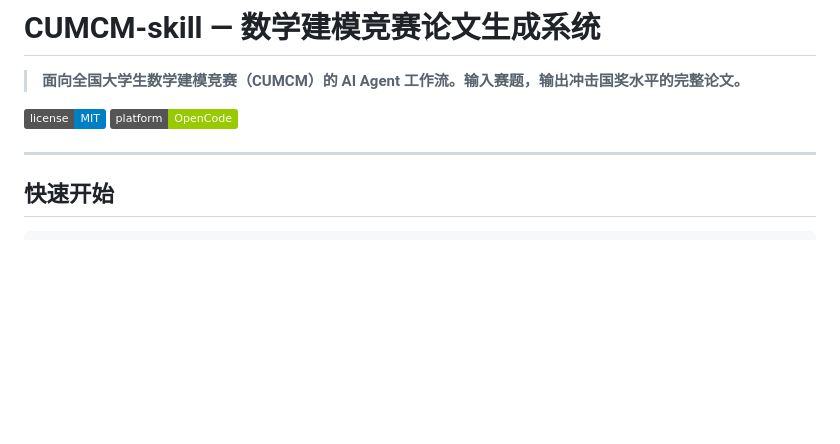
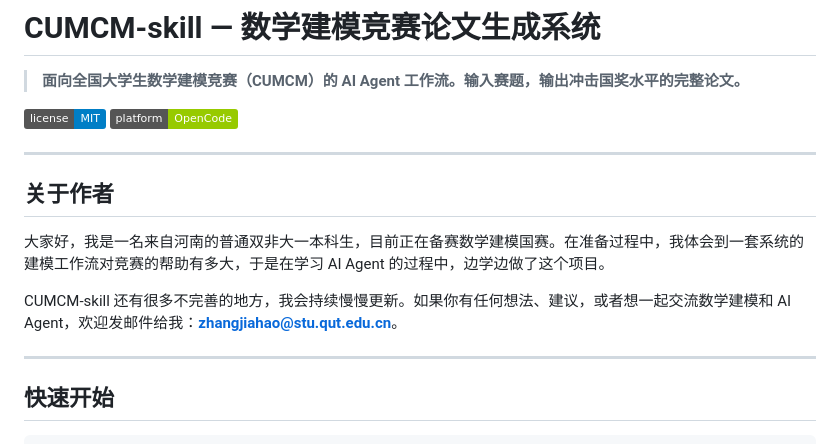
Before and after one commit to vdlhui/CUMCM-skill, a Markdown page: README.md, the part around the change. Drawn GitHub-style; badges without logos; blank space fills up the shorter version.

Commit message:
Update README with author details
Added author information and contact details to README.

```diff
--- a/README.md
+++ b/README.md
@@ -4,6 +4,14 @@
 
 [![License](https://img.shields.io/badge/license-MIT-blue.svg)]()
 [![Platform](https://img.shields.io/badge/platform-OpenCode-green.svg)](https://opencode.ai)
+
+---
+
+## 关于作者
+
+大家好，我是一名来自河南的普通双非大一本科生，目前正在备赛数学建模国赛。在准备过程中，我体会到一套系统的建模工作流对竞赛的帮助有多大，于是在学习 AI Agent 的过程中，边学边做了这个项目。
+
+CUMCM-skill 还有很多不完善的地方，我会持续慢慢更新。如果你有任何想法、建议，或者想一起交流数学建模和 AI Agent，欢迎发邮件给我：**zhangjiahao@stu.qut.edu.cn**。
 
 ---
 
```
